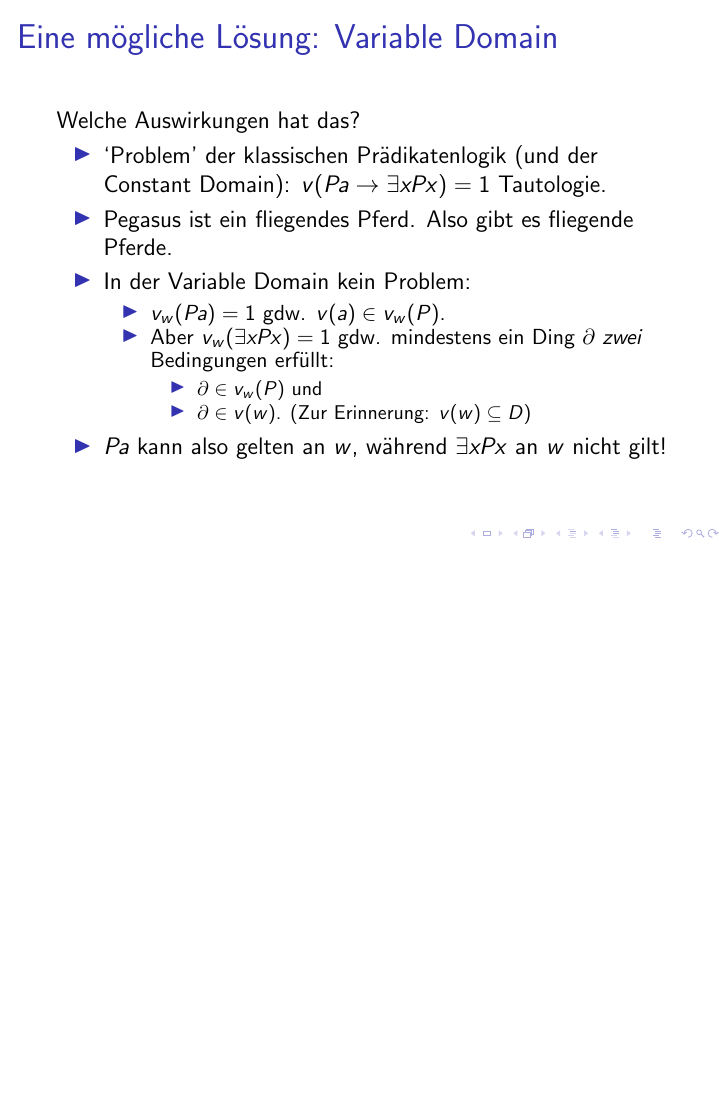
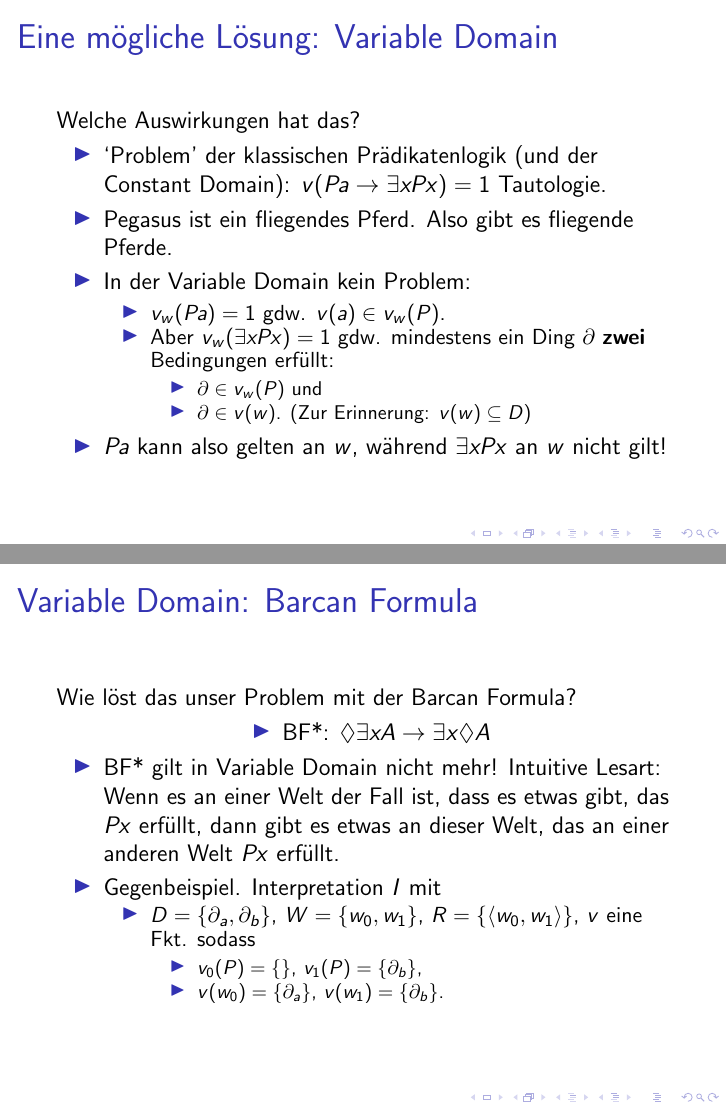
Before and after one commit to conradfriedrich/phil-modal-fol-intro, LaTeX slides (slides.tex): page 165 of 168 before the commit and pages 165 and 171 of 174 after it, the two joined at a grey line, the shorter picture padded with empty space. Compiled offline with pdfLaTeX.

Commit message:
explained how barcan formula is false in a variable domain interpretation

```diff
--- a/slides.tex
+++ b/slides.tex
@@ -703,20 +709,46 @@
 \begin{frame}{Eine mögliche Lösung: Variable Domain}
   Welche Auswirkungen hat das?
   \begin{itemize}[<+->]
-  \item `Problem' der klassischen Prädikatenlogik (und der Constant Domain): $v(Pa \to \exists x Px) = 1$ Tautologie.
-  \item Pegasus ist ein fliegendes Pferd. Also gibt es fliegende Pferde.
+  \item `Problem' der klassischen Prädikatenlogik (und der Constant
+    Domain): $v(Pa \to \exists x Px) = 1$ Tautologie.
+  \item Pegasus ist ein fliegendes Pferd. Also gibt es fliegende
+    Pferde.
   \item In der Variable Domain kein Problem:
     \begin{itemize}[<+->]
     \item $v_w(Pa) = 1$ gdw. $v(a) \in v_w(P)$.
-    \item Aber $v_w(\exists x Px) = 1$ gdw. mindestens ein Ding $\partial$ \emph{zwei} Bedingungen erfüllt:
+    \item Aber $v_w(\exists x Px) = 1$ gdw. mindestens ein Ding
+      $\partial$ \textbf{zwei} Bedingungen erfüllt:
       \begin{itemize}
       \item $\partial \in v_w(P)$ und
       \item $\partial \in v(w)$. (Zur Erinnerung: $v(w) \subseteq D$)
       \end{itemize}
     \end{itemize}
-  \item $Pa$ kann also gelten an $w$, während $\exists x Px$ an $w$ nicht gilt!
+  \item $Pa$ kann also gelten an $w$, während $\exists x Px$ an $w$
+    nicht gilt!
   \end{itemize}
 \end{frame}
+
+\begin{frame}{Variable Domain: Barcan Formula}
+  Wie löst das unser Problem mit der Barcan Formula?
+  \begin{itemize}[<+->]
+  \item \begin{center} BF*:
+      $\Diamond \exists x A \to \exists x \Diamond A$
+    \end{center}
+  \item BF* gilt in Variable Domain nicht mehr! Intuitive Lesart: Wenn
+    es an einer Welt der Fall ist, dass es etwas gibt, das $Px$
+    erfüllt, dann gibt es etwas an dieser Welt, das an einer anderen
+    Welt $Px$ erfüllt.
+  \item Gegenbeispiel. Interpretation $I$ mit
+    \begin{itemize}[<+->]
+    \item $D = \{\partial_a, \partial_b\}$, $W = \{w_0, w_1\}$, $R = \{\langle w_0, w_1 \rangle\}$, $v$ eine Fkt. sodass
+      \begin{itemize}[<+->]
+      \item $v_0(P) = \{\}$, $v_1(P) = \{\partial_b\}$,
+      \item $v(w_0) = \{\partial_a\}$, $v(w_1) = \{\partial_b\}$.
+      \end{itemize}
+    \end{itemize}
+
+\end{itemize}
+  \end{frame}
 
 \begin{frame}{Ein Argument gegen Existenz eines Objekts an mehreren Welten}
   Wie ist Existenz über Welten überhauptmöglich?  Z.B. mit Lewisien
```
Also changed, not shown: .#slides.tex (deleted, +0 -1 lines), slides.pdf, slides.tex (20 more changed lines).
